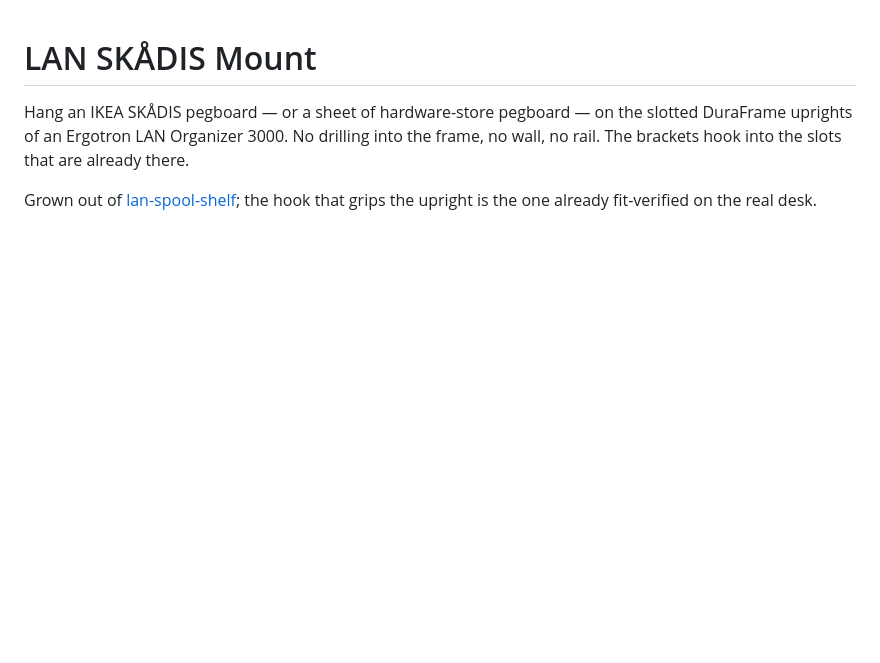
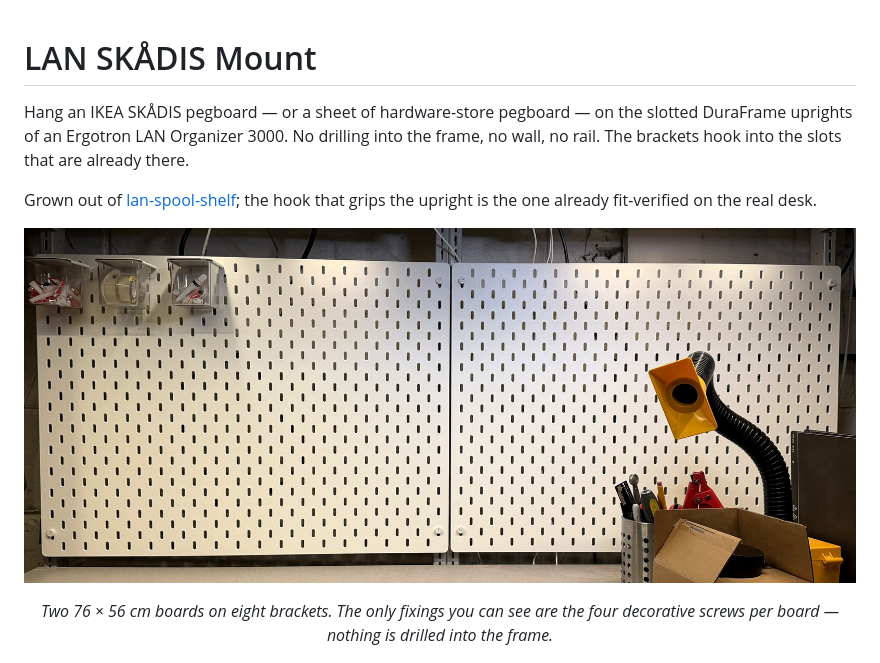
Before and after one commit to mhuot/lan-skadis-mount, a Markdown page: README.md, the part around the change. Rendered like a GitHub page; pictures changed too: docs/images/boards-installed.jpg (added); blank space fills up the shorter version.

Commit message:
Lead with the built thing: two boards, installed, on the desk
Every image on the site was a render or a model, which is a strange way to
present a design whose whole claim is that it hangs on a desk frame without
drilling into it. The hero is now a photograph of both boards up.

Cropped to the boards from a wider frame -- the original had a busy shelf
underside across the top third and most of a workbench down the right -- and
lifted slightly in brightness and contrast, which is enough to make the eight
decorative screw heads read at the board corners. Those are the only part of
the mount you can see when it is assembled, so they are the photograph's
actual subject.

The assembly model moves out of the hero into its own section under the
stats, where it now answers a question the photograph raises rather than
competing with it: the brackets are the thing you cannot see in the picture.
Also adds og:image and a large-image Twitter card, so the link previews.

Co-Authored-By: Claude Opus 5 <noreply@anthropic.com>
Claude-Session: https://claude.ai/code/session_01FoDmXWCBAcNMibAdUqDKQj

```diff
--- a/README.md
+++ b/README.md
@@ -8,6 +8,12 @@ that are already there.
 Grown out of [lan-spool-shelf](https://github.com/mhuot/lan-spool-shelf);
 the hook that grips the upright is the one already fit-verified on the real
 desk.
+
+<p align="center">
+  <img src="docs/images/boards-installed.jpg" width="100%" alt="Two white IKEA SKÅDIS pegboards mounted side by side on the steel uprights of an Ergotron desk frame above a workbench">
+</p>
+
+<p align="center"><em>Two 76 × 56 cm boards on eight brackets. The only fixings you can see are the four decorative screws per board — nothing is drilled into the frame.</em></p>
 
 <p align="center">
   <img src="docs/images/nut_bracket_front.png" width="31%" alt="Front of the bracket: flat but for the screw slot">
```
Also changed, not shown: 1 other file.
